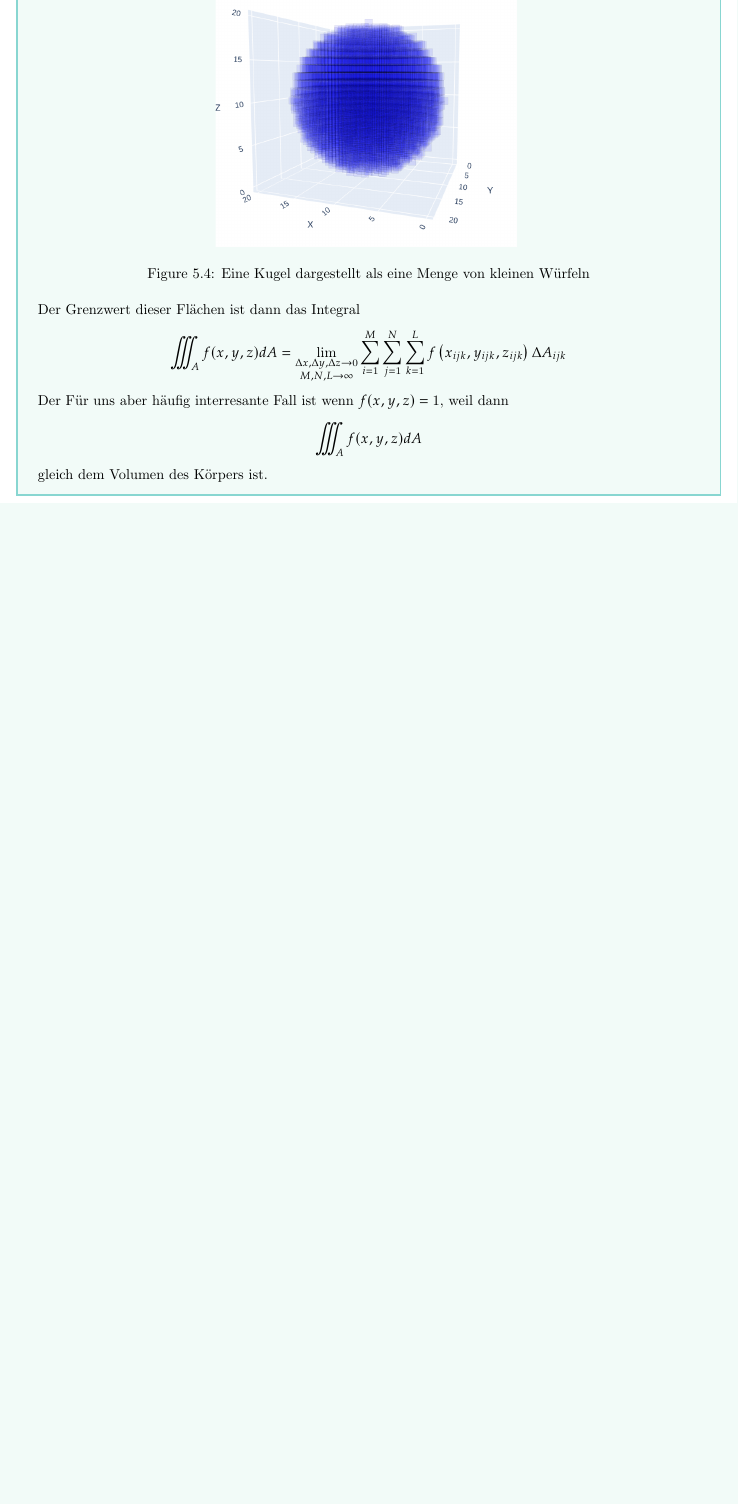
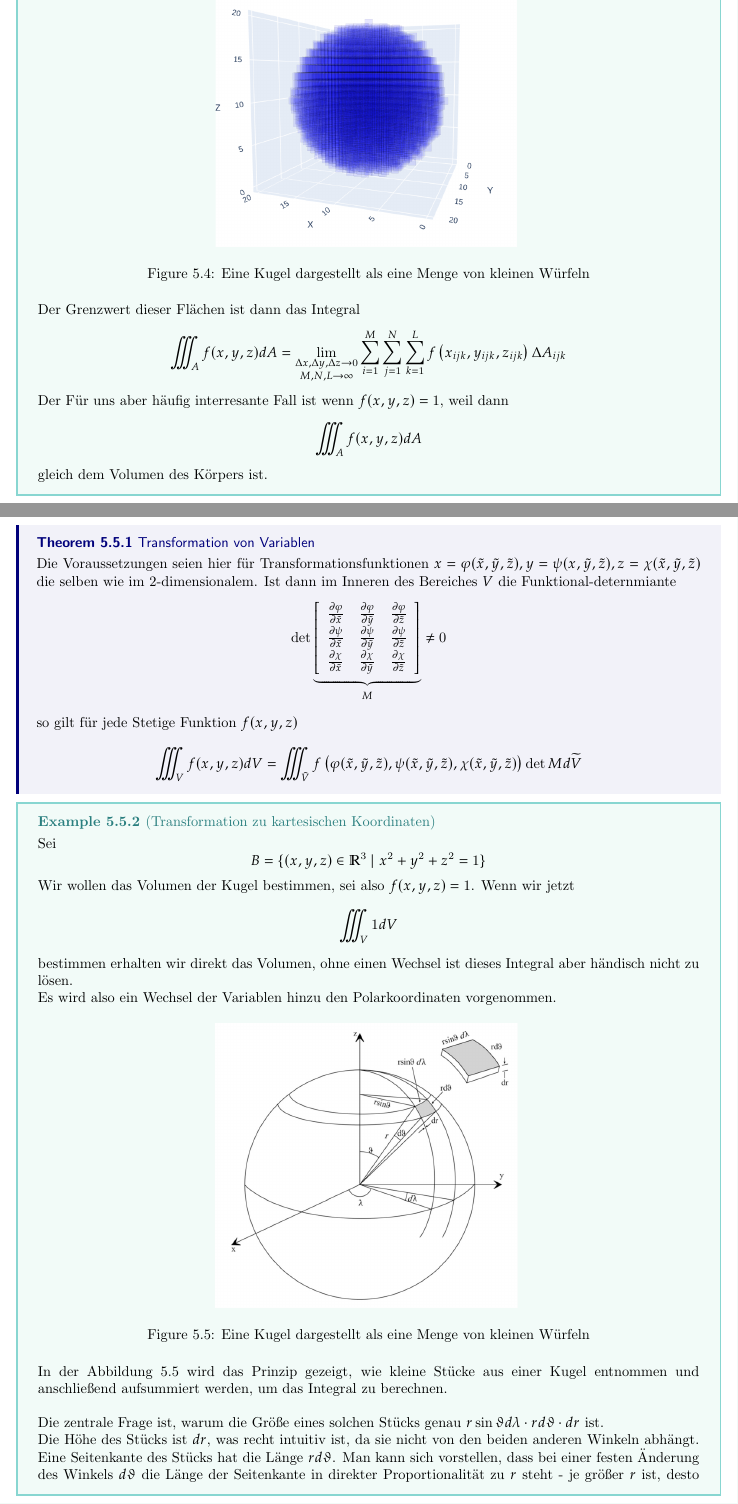
Before and after one commit to Luap2003/Mitschriften, a LaTeX thesis (Mitschriften.tex): part of page 24 of 24 before the commit and two parts of pages 24 and 25 of 26 after it, the two joined at a grey line, cut so that both start at the same text, the shorter picture padded with empty space. Compiled offline with pdfLaTeX.

Commit message:
Endlich Integrale Fertig

```diff
--- a/Mitschriften.tex
+++ b/Mitschriften.tex
@@ -704,7 +704,59 @@ $$
 $$
 gleich dem Volumen des Körpers ist.
 }
+\thm{Transformation von Variablen}{Die Voraussetzungen seien hier für Transformationsfunktionen
+$x=\varphi(\tilde{x}, \tilde{y}, \tilde{z}),y=\psi(x, \tilde{y}, \tilde{z}), z=\chi(\tilde{x}, \tilde{y}, \tilde{z})$ die selben wie im 2-dimensionalem.
+Ist dann im Inneren des Bereiches $V$ die Funktional-deternmiante
+$$
+\operatorname{det}\underbrace{\left[\begin{array}{lll}
+\frac{\partial \varphi}{\partial \tilde{x}} & \frac{\partial \varphi}{\partial \tilde{y}} & \frac{\partial  \varphi}{\partial \tilde{z}} \\
+\frac{\partial \psi}{\partial \tilde{x}} & \frac{\partial \psi}{\partial \tilde{y}} & \frac{\partial \psi}{\partial \tilde{z}} \\
+\frac{\partial \chi}{\partial \tilde{x}} & \frac{\partial \chi}{\partial \tilde{y}} & \frac{\partial \chi}{\partial \tilde{z}}
+\end{array}\right]}_M \neq 0
+$$
+so gilt für jede Stetige Funktion $f(x, y, z)$
+$$
+\iiint_V f(x, y, z) d V =\iiint_{\tilde{V}} f\left(\varphi(\tilde{x}, \tilde{y}, \tilde{z}), \psi(\tilde{x}, \tilde{y}, \tilde{z}), \chi(\tilde{x},\tilde{y}, \tilde{z})\right) \operatorname{det} M d \widetilde{V}
+$$
+}
+\ex{Transformation zu kartesischen Koordinaten}{
+    Sei $$
+    B=\{(x,y,z)\in\mathbb{R}^3\mid x^2+y^2+z^2 = 1\}
+    $$
+    Wir wollen das Volumen der Kugel bestimmen, sei also $f(x,y,z)=1$. Wenn wir jetzt
+    $$
+    \iiint_V1dV
+    $$
+    bestimmen erhalten wir direkt das Volumen, ohne einen Wechsel ist dieses Integral aber händisch nicht zu lösen.\newline
+    Es wird also ein Wechsel der Variablen hinzu den Polarkoordinaten vorgenommen.
+    \begin{figure}[H]
+        \centering
+        \includegraphics*[scale=0.3]{Bilder/Visualize_Surface_Integral_Polarkoordinates.png}
+        \caption{Eine Kugel dargestellt als eine Menge von kleinen Würfeln}
+        \label{fig:SurfaceIntegralVisualisiertKugel}
+        \end{figure}
 
+    In der Abbildung \ref*{fig:SurfaceIntegralVisualisiertKugel}  wird das Prinzip gezeigt, wie kleine Stücke aus einer Kugel entnommen und anschließend aufsummiert werden, um das Integral zu berechnen.\newline
 
+    Die zentrale Frage ist, warum die Größe eines solchen Stücks genau $r\sin{\vartheta}d\lambda \cdot rd\vartheta\cdot dr$ ist.
 
+    Die Höhe des Stücks ist $dr$, was recht intuitiv ist, da sie nicht von den beiden anderen Winkeln abhängt. Eine Seitenkante des Stücks hat die Länge $rd\vartheta$.
+    Man kann sich vorstellen, dass bei einer festen Änderung des Winkels $d\vartheta$ die Länge der Seitenkante in direkter Proportionalität zu $r$ steht - je größer $r$ ist, desto länger wird die Seitenkante,
+    und je kleiner $r$ ist, desto kürzer wird die Kante.\newline
 
+    Die letzte Seitenkante ist etwas schwerer zu erkennen.
+    Der Faktor $r$ entsteht auf die gleiche Weise wie bei der vorherigen Seitenkante.
+    Nun muss noch der Faktor $\sin\vartheta$ erklärt werden. Anhand der Abbildung kann man erkennen, dass die Kante von der $z$-Achse zur Seitenkante eine Länge von $r\sin\vartheta$ hat.
+    Bei genauerem Hinsehen ist die Proportionalität dieser Länge zur Länge der Seitenkante erkennbar, woraus sich deren Länge ergibt.\newline
+
+    Wenn diese Transformation erledigt ist, kann jetzt das Integral gelöst werden:
+    \begin{align*}
+        |V|=\iiint 1 d V & =\int_0^R \int_0^{2 \pi} \int_0^\pi r^2 \sin v d v d \varphi d r \\
+        &\text{ Das innerste Integral berechnet einen Halbkreis}\\
+        &\text{ im zweiten Integral wird dieser Halbkreis dann einmal vollständig um die $z$ Achse gedreht}\\
+        &\text{ im äußersten Integral wird dann für alle $dr$ aufsummiert}\\
+        & =\int_0^R r^2 \int_0^{2 \pi}-[\cos v]_0^\pi d p d r \\
+        & =\int_0^{R^0} r^2 \int_0^{2 \pi}-((-1)-1) d \varphi d r \\
+        & =2 \int_0^R r^2[\varphi]_0^{2 \pi} d r=4 \pi \int_0^R r^2 d r \\
+        & =\frac{4}{3} \pi\left[r^3\right]_0^R=\frac{4 \pi R^3}{3}
+    \end{align*}
```
Also changed, not shown: Mitschriften.pdf, Mitschriften.tex (24 more changed lines), 5 other files.
